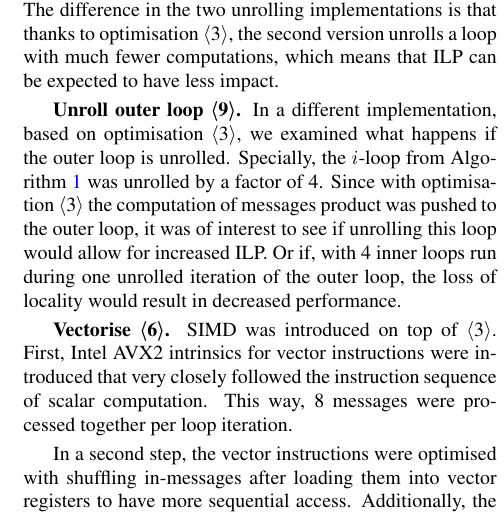
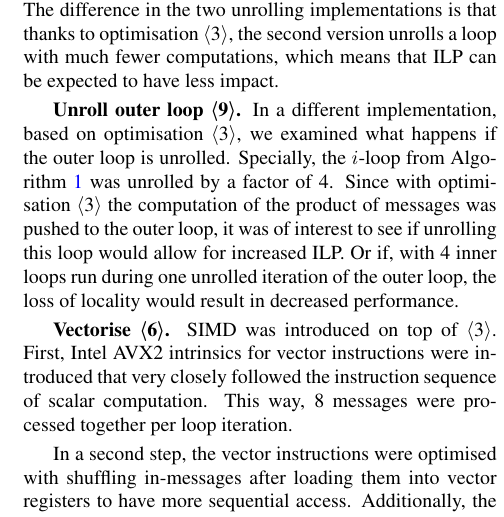
Before and after one commit to trinhhe/ASL, a LaTeX paper (report/report.tex): part of one column of page 4 of 9, cut so that both start at the same text. Compiled offline with pdfLaTeX.

Commit message:
small rephrasing

```diff
--- a/report/report.tex
+++ b/report/report.tex
@@ -293,7 +293,7 @@ Unrolling the inner loop, the $j$-loop in \cref{algo:propagate}, was done once o
 The difference in the two unrolling implementations is that thanks to optimisation \opt{3}, the second version unrolls a loop with much fewer computations, which means that ILP can be expected to have less impact.
 
 \mypar{Unroll outer loop \opt{9}}
-In a different implementation, based on optimisation \opt{3}, we examined what happens if the outer loop is unrolled. Specially, the $i$-loop from \cref{algo:propagate} was unrolled by a factor of 4. Since with optimisation \opt{3} the computation of messages product was pushed to the outer loop, it was of interest to see if unrolling this loop would allow for increased ILP. Or if, with 4 inner loops run during one unrolled iteration of the outer loop, the loss of locality would result in decreased performance.
+In a different implementation, based on optimisation \opt{3}, we examined what happens if the outer loop is unrolled. Specially, the $i$-loop from \cref{algo:propagate} was unrolled by a factor of 4. Since with optimisation \opt{3} the computation of the product of messages was pushed to the outer loop, it was of interest to see if unrolling this loop would allow for increased ILP. Or if, with 4 inner loops run during one unrolled iteration of the outer loop, the loss of locality would result in decreased performance.
 
 \mypar{Vectorise \opt{6}}
 SIMD was introduced on top of \opt{3}. First, Intel AVX2 intrinsics for vector instructions were introduced that very closely followed the instruction sequence of scalar computation. This way, 8 messages were processed together per loop iteration.
```
